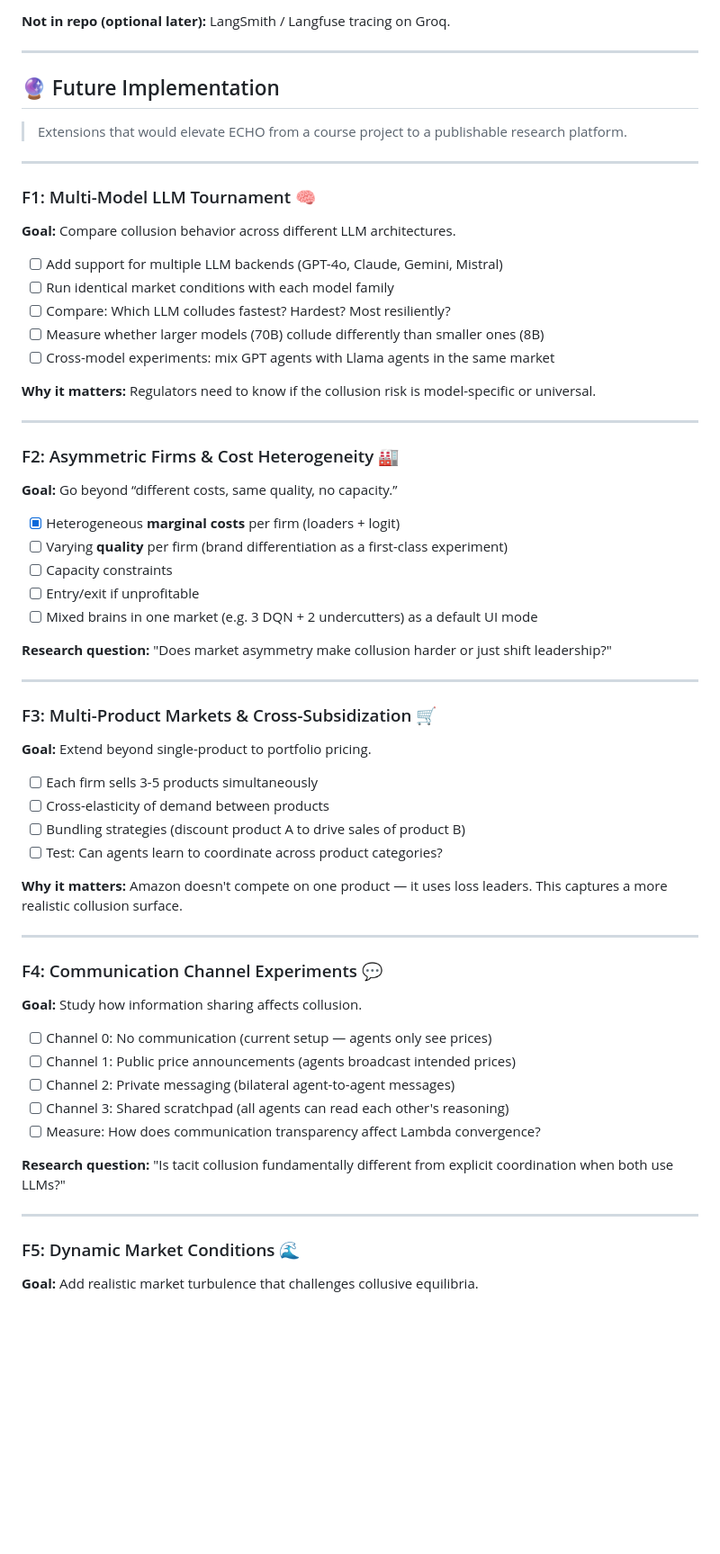
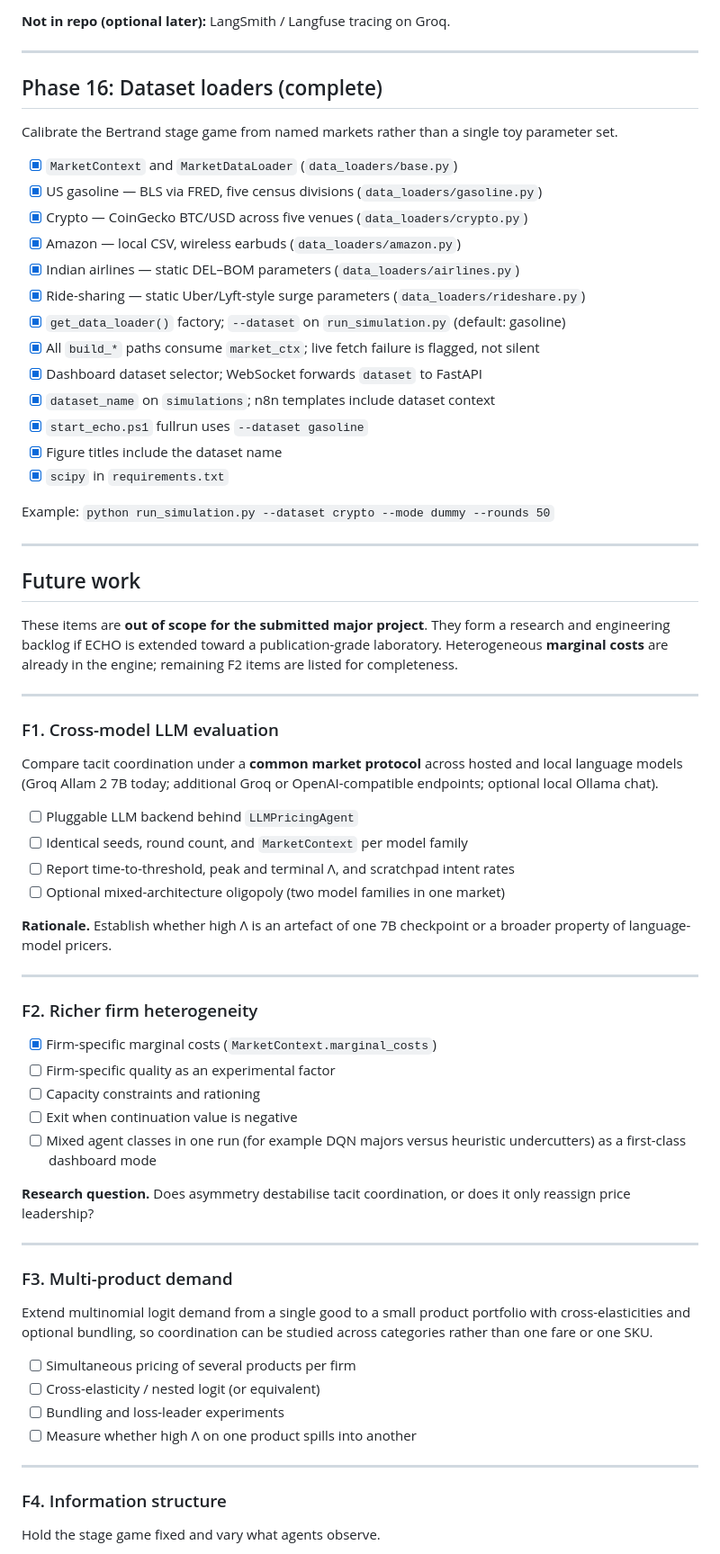
Before and after one commit to ARYANRAJ1121/ECHO, a Markdown page: todo.md, the part around one of its changes. Shown at 90% size. Drawn GitHub-style; blank space fills up the shorter version.

```diff
--- a/todo.md
+++ b/todo.md
@@ -337,69 +337,71 @@ Core product is demo-ready. Items below are **extensions**, not blockers for viv
 
 ---
 
-## 🔮 Future Implementation
+## Phase 16: Dataset loaders (complete)
 
-> Extensions that would elevate ECHO from a course project to a publishable research platform.
+Calibrate the Bertrand stage game from named markets rather than a single toy parameter set.
+
+- [x] `MarketContext` and `MarketDataLoader` (`data_loaders/base.py`)
+- [x] US gasoline — BLS via FRED, five census divisions (`data_loaders/gasoline.py`)
+- [x] Crypto — CoinGecko BTC/USD across five venues (`data_loaders/crypto.py`)
+- [x] Amazon — local CSV, wireless earbuds (`data_loaders/amazon.py`)
+- [x] Indian airlines — static DEL–BOM parameters (`data_loaders/airlines.py`)
+- [x] Ride-sharing — static Uber/Lyft-style surge parameters (`data_loaders/rideshare.py`)
+- [x] `get_data_loader()` factory; `--dataset` on `run_simulation.py` (default: gasoline)
+- [x] All `build_*` paths consume `market_ctx`; live fetch failure is flagged, not silent
+- [x] Dashboard dataset selector; WebSocket forwards `dataset` to FastAPI
+- [x] `dataset_name` on `simulations`; n8n templates include dataset context
+- [x] `start_echo.ps1` fullrun uses `--dataset gasoline`
+- [x] Figure titles include the dataset name
+- [x] `scipy` in `requirements.txt`
+
+Example: `python run_simulation.py --dataset crypto --mode dummy --rounds 50`
 
 ---
 
-### F1: Multi-Model LLM Tournament 🧠
+## Future work
 
-**Goal:** Compare collusion behavior across different LLM architectures.
-
-- [ ] Add support for multiple LLM backends (GPT-4o, Claude, Gemini, Mistral)
-- [ ] Run identical market conditions with each model family
-- [ ] Compare: Which LLM colludes fastest? Hardest? Most resiliently?
-- [ ] Measure whether larger models (70B) collude differently than smaller ones (8B)
-- [ ] Cross-model experiments: mix GPT agents with Llama agents in the same market
-
-**Why it matters:** Regulators need to know if the collusion risk is model-specific or universal.
+These items are **out of scope for the submitted major project**. They form a research and engineering backlog if ECHO is extended toward a publication-grade laboratory. Heterogeneous **marginal costs** are already in the engine; remaining F2 items are listed for completeness.
 
 ---
 
-### F2: Asymmetric Firms & Cost Heterogeneity 🏭
+### F1. Cross-model LLM evaluation
 
-**Goal:** Go beyond “different costs, same quality, no capacity.”
+Compare tacit coordination under a **common market protocol** across hosted and local language models (Groq Allam 2 7B today; additional Groq or OpenAI-compatible endpoints; optional local Ollama chat).
 
-- [x] Heterogeneous **marginal costs** per firm (loaders + logit)
-- [ ] Varying **quality** per firm (brand differentiation as a first-class experiment)
-- [ ] Capacity constraints
-- [ ] Entry/exit if unprofitable
-- [ ] Mixed brains in one market (e.g. 3 DQN + 2 undercutters) as a default UI mode
+- [ ] Pluggable LLM backend behind `LLMPricingAgent`
+- [ ] Identical seeds, round count, and `MarketContext` per model family
+- [ ] Report time-to-threshold, peak and terminal Λ, and scratchpad intent rates
+- [ ] Optional mixed-architecture oligopoly (two model families in one market)
 
-**Research question:** "Does market asymmetry make collusion harder or just shift leadership?"
+**Rationale.** Establish whether high Λ is an artefact of one 7B checkpoint or a broader property of language-model pricers.
 
 ---
 
-### F3: Multi-Product Markets & Cross-Subsidization 🛒
+### F2. Richer firm heterogeneity
 
-**Goal:** Extend beyond single-product to portfolio pricing.
+- [x] Firm-specific marginal costs (`MarketContext.marginal_costs`)
+- [ ] Firm-specific quality as an experimental factor
+- [ ] Capacity constraints and rationing
+- [ ] Exit when continuation value is negative
+- [ ] Mixed agent classes in one run (for example DQN majors versus heuristic undercutters) as a first-class dashboard mode
 
-- [ ] Each firm sells 3-5 products simultaneously
-- [ ] Cross-elasticity of demand between products
-- [ ] Bundling strategies (discount product A to drive sales of product B)
-- [ ] Test: Can agents learn to coordinate across product categories?
-
-**Why it matters:** Amazon doesn't compete on one product — it uses loss leaders.
-This captures a more realistic collusion surface.
+**Research question.** Does asymmetry destabilise tacit coordination, or does it only reassign price leadership?
 
 ---
 
-### F4: Communication Channel Experiments 💬
+### F3. Multi-product demand
 
-**Goal:** Study how information sharing affects collusion.
+Extend multinomial logit demand from a single good to a small product portfolio with cross-elasticities and optional bundling, so coordination can be studied across categories rather than one fare or one SKU.
 
-- [ ] Channel 0: No communication (current setup — agents only see prices)
-- [ ] Channel 1: Public price announcements (agents broadcast intended prices)
-- [ ] Channel 2: Private messaging (bilateral agent-to-agent messages)
-- [ ] Channel 3: Shared scratchpad (all agents can read each other's reasoning)
-- [ ] Measure: How does communication transparency affect Lambda convergence?
-
-**Research question:** "Is tacit collusion fundamentally different from explicit coordination when both use LLMs?"
+- [ ] Simultaneous pricing of several products per firm
+- [ ] Cross-elasticity / nested logit (or equivalent)
+- [ ] Bundling and loss-leader experiments
+- [ ] Measure whether high Λ on one product spills into another
 
 ---
 
-### F5: Dynamic Market Conditions 🌊
+### F4. Information structure
 
-**Goal:** Add realistic market turbulence that challenges collusive equilibria.
+Hold the stage game fixed and vary what agents observe.
 
```
Also changed, not shown: other parts of todo.md (+59 -109 lines).
